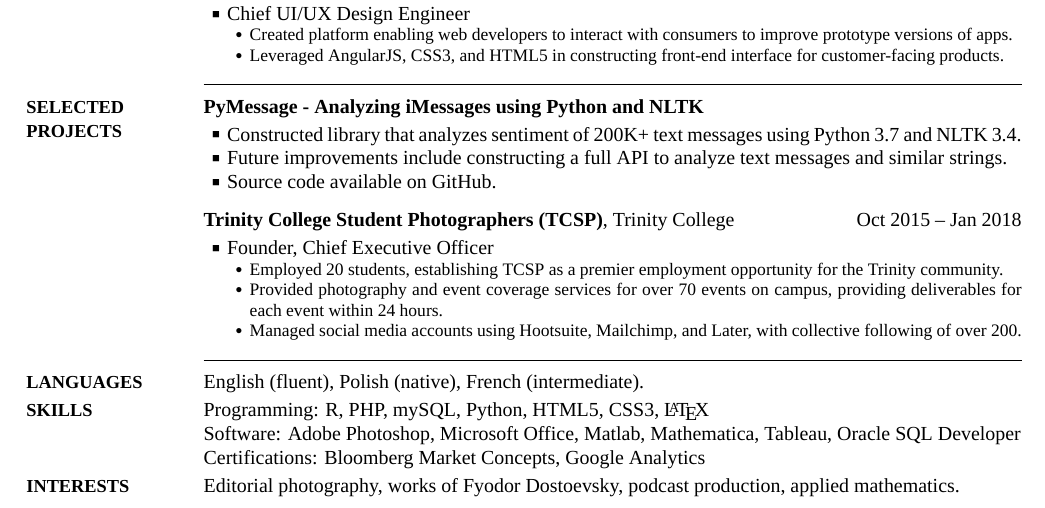
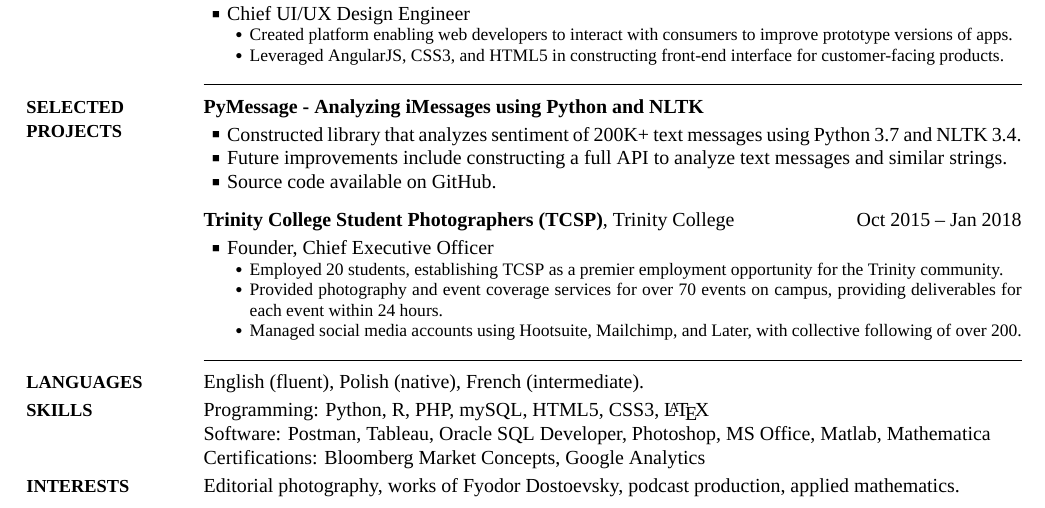
Before and after one commit to miloszkowal/resume, a LaTeX CV (resume.tex): part of the page, cut so that both start at the same text. Compiled offline with XeLaTeX; a missing font is replaced by an installed copy or a similar font.

Commit message:
Reordered programming languages to make python prominent

```diff
--- a/resume.tex
+++ b/resume.tex
@@ -310,8 +310,8 @@ English (fluent), Polish (native), French (intermediate).
 {Skills}
 {PDF:Skills}
 
-Programming: R, PHP, mySQL, Python, HTML5, CSS3, \LaTeX \hfill\break
-Software: Adobe Photoshop, Microsoft Office, Matlab, Mathematica, Tableau, Oracle SQL Developer\hfill\break
+Programming: Python, R, PHP, mySQL, HTML5, CSS3, \LaTeX \hfill\break
+Software: Postman, Tableau, Oracle SQL Developer, Photoshop, MS Office, Matlab, Mathematica\hfill\break
 Certifications: Bloomberg Market Concepts, Google Analytics
 
 %%%%%%%%%%%%%%%
```
Also changed, not shown: resume.pdf, 4 other files.
